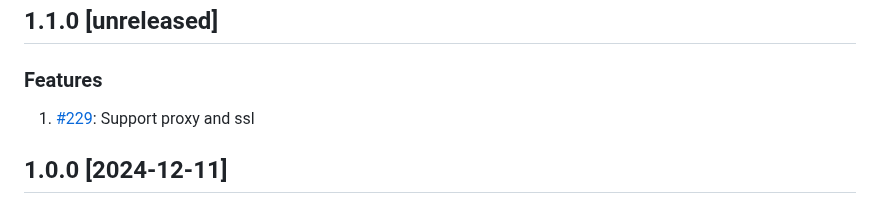
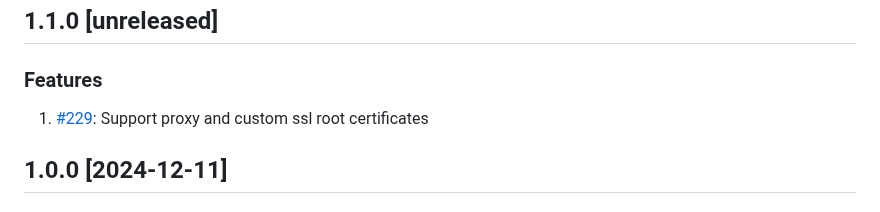
Before and after one commit to InfluxCommunity/influxdb3-java, a Markdown page: CHANGELOG.md, the part around the change. Drawn GitHub-style.

Commit message:
chore: CHANGELOG.md

```diff
--- a/CHANGELOG.md
+++ b/CHANGELOG.md
@@ -2,7 +2,7 @@
 
 ### Features
 
-1. [#229](https://github.com/InfluxCommunity/influxdb3-java/pull/229): Support proxy and ssl
+1. [#229](https://github.com/InfluxCommunity/influxdb3-java/pull/229): Support proxy and custom ssl root certificates
 
 ## 1.0.0 [2024-12-11]
 
```
